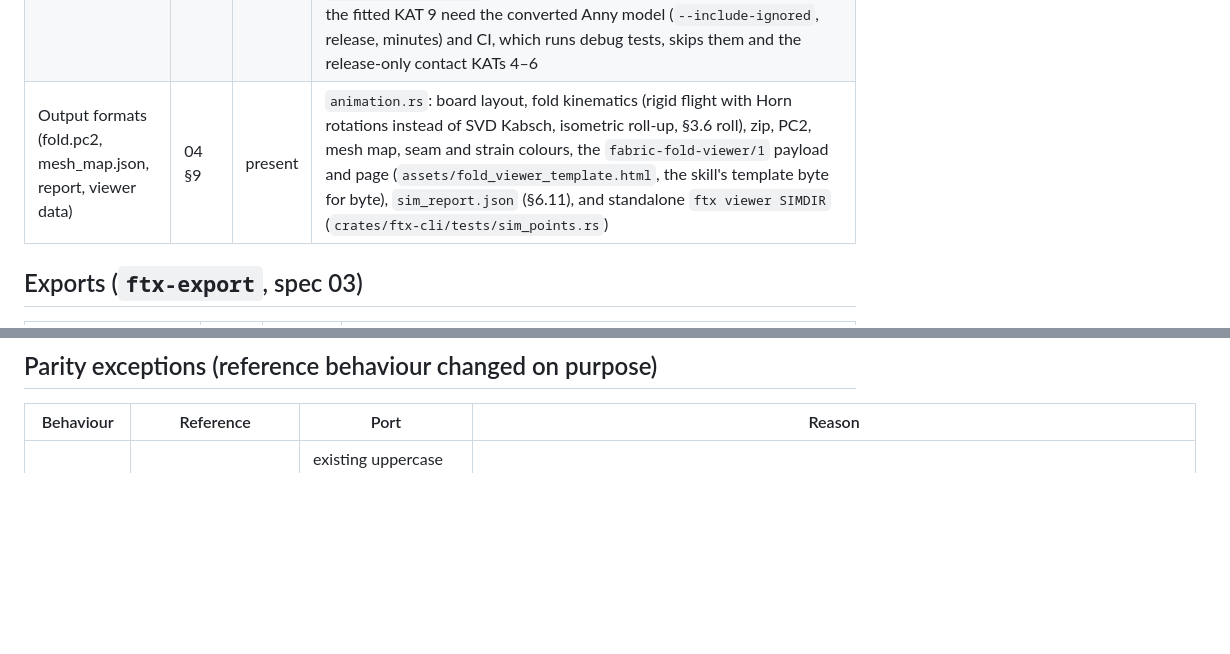
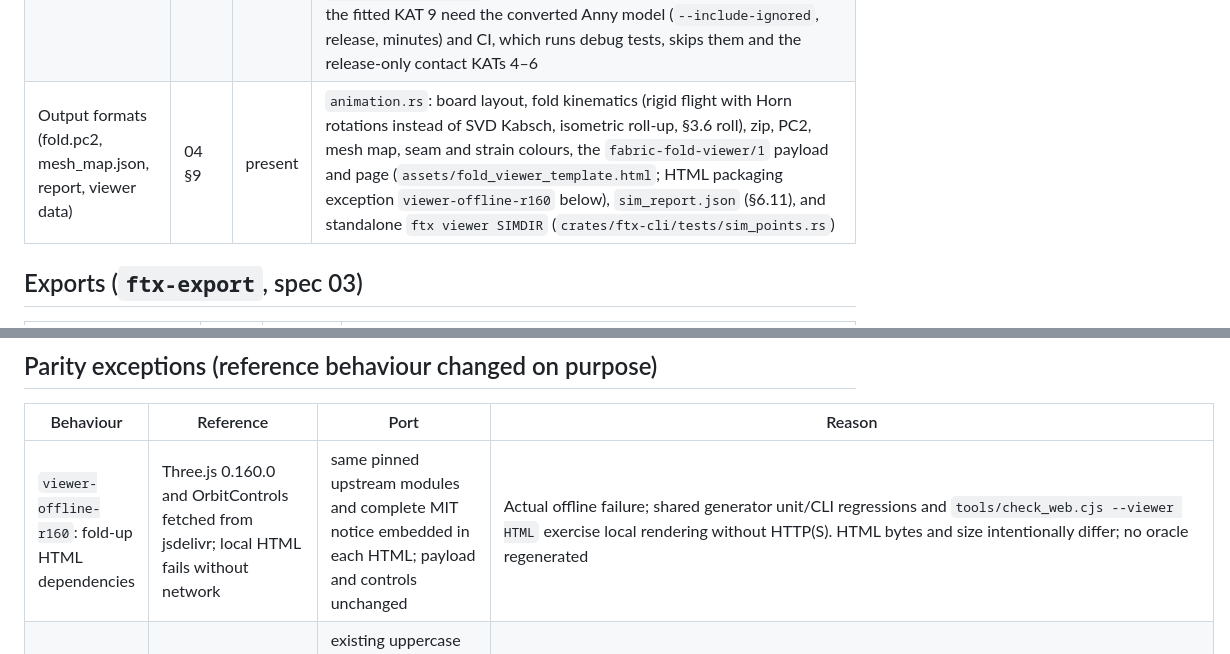
Before and after one commit to Dicklesworthstone/franken_textiles, a Markdown page: FEATURE_PARITY.md, 2 parts joined by grey strips. Rendered like a GitHub page; blank space fills up the shorter version.

```diff
--- a/FEATURE_PARITY.md
+++ b/FEATURE_PARITY.md
@@ -80,7 +80,7 @@ stricter boundary, nor evidence of physical fit.
 | Metrics and flags with the reference's text and gating split | 04 §6 | present | drape/metrics (the reference's `metrics()` on four synthetic sequences over the exact start states of the 92 cm bolero and trousers: settled, slipping with open seams and penetration, stretched rings, trousers with sliding cuffs; 443 numbers bit-exact, all 51 flag texts identical) in `crates/ftx-conformance/tests/metrics.rs`; `sim_report.json` written by `ftx drape` and `ftx round --sim` carries all §6.11 run metadata fields |
 | Qualification bands and tightness gating | 04 §7 | present | `ftx_drape::qualify` (`band_pattern`, `band_fit_spec`, `evaluate_band`, `check_qualification`, `gate_tightness`, unit tests in `qualify::tests`) and `ftx qualify` + `ftx round --sim` tightness gating (`crates/ftx-cli/src/round.rs`, `crates/ftx-cli/tests/round_workflow.rs`) |
 | Known-answer tests (plan §11.9) | 04 §8 | partial | KAT 2 (anisotropy, compression law), KAT 3 (Peirce cantilever vs exact elastica), KAT 9 (drape digest equal native/wasm) in `crates/ftx-drape/tests/kat.rs`; KAT 1 (barrier calculus vs AD and differences, unit test), KAT 4 (ring on a cylinder, 2πμT), KAT 5 (ring on a cone, tan α vs μ), KAT 6 (ease sweep), KAT 9 (contact digest equal native/wasm) in `tests/kat_contact.rs`; KAT 7 (elastic ladder on the 92 cm trousers at μ 0.3 and 0.5: 0.85, 0.95 and 1.0 × the waist grip, 1.2 does not and is flagged) in `tests/kat_elastic.rs`; KAT 8 (armpit wedge: bolero at 80/92/116 cm, settled, hems within ±15 mm), KAT 10 (two starts: the same minimum at the report's precision) and KAT 9 (the fitted pipeline's digest equal native debug, release and wasm32-wasip1) in `tests/kat_fitted.rs`. All ten pass; still partial because KATs 7, 8, 10 and the fitted KAT 9 need the converted Anny model (`--include-ignored`, release, minutes) and CI, which runs debug tests, skips them and the release-only contact KATs 4–6 |
-| Output formats (fold.pc2, mesh_map.json, report, viewer data) | 04 §9 | present | `animation.rs`: board layout, fold kinematics (rigid flight with Horn rotations instead of SVD Kabsch, isometric roll-up, §3.6 roll), zip, PC2, mesh map, seam and strain colours, the `fabric-fold-viewer/1` payload and page (`assets/fold_viewer_template.html`, the skill's template byte for byte), `sim_report.json` (§6.11), and standalone `ftx viewer SIMDIR` (`crates/ftx-cli/tests/sim_points.rs`) |
+| Output formats (fold.pc2, mesh_map.json, report, viewer data) | 04 §9 | present | `animation.rs`: board layout, fold kinematics (rigid flight with Horn rotations instead of SVD Kabsch, isometric roll-up, §3.6 roll), zip, PC2, mesh map, seam and strain colours, the `fabric-fold-viewer/1` payload and page (`assets/fold_viewer_template.html`; HTML packaging exception `viewer-offline-r160` below), `sim_report.json` (§6.11), and standalone `ftx viewer SIMDIR` (`crates/ftx-cli/tests/sim_points.rs`) |
 
 ## Exports (`ftx-export`, spec 03)
 
@@ -143,6 +143,7 @@ stricter boundary, nor evidence of physical fit.
 
 | Behaviour | Reference | Port | Reason |
 |---|---|---|---|
+| `viewer-offline-r160`: fold-up HTML dependencies | Three.js 0.160.0 and OrbitControls fetched from jsdelivr; local HTML fails without network | same pinned upstream modules and complete MIT notice embedded in each HTML; payload and controls unchanged | Actual offline failure; shared generator unit/CLI regressions and `tools/check_web.cjs --viewer HTML` exercise local rendering without HTTP(S). HTML bytes and size intentionally differ; no oracle regenerated |
 | Trace review images | OpenCV 5 TrueType text, antialiased lines and cubic resizing | existing uppercase ASCII stroke font, clipped solid lines and nearest-pixel sampling; exact IDs/messages remain in JSON | Native local/WASM-compatible images without a new font or image runtime; deliberate visual, not numerical, deviation |
 | Trace/audit output reuse; annotation with an overlay | files may be replaced in an existing output | existing artifacts and stale label directories refused; compute first, exclusive files, primary JSON last; 16-million-pixel review budget | Do not replace input evidence or confuse old crops with a new trace; ordinary annotation without an overlay unchanged |
 | Bisection with no root | returns the upper bound silently | typed refusal | Fail closed |
```
Also changed, not shown: crates/ftx-wasm/CONTRACT.md (+2 -1 lines), docs/reality-check-2026-10-20.md (+27 -0 lines).
